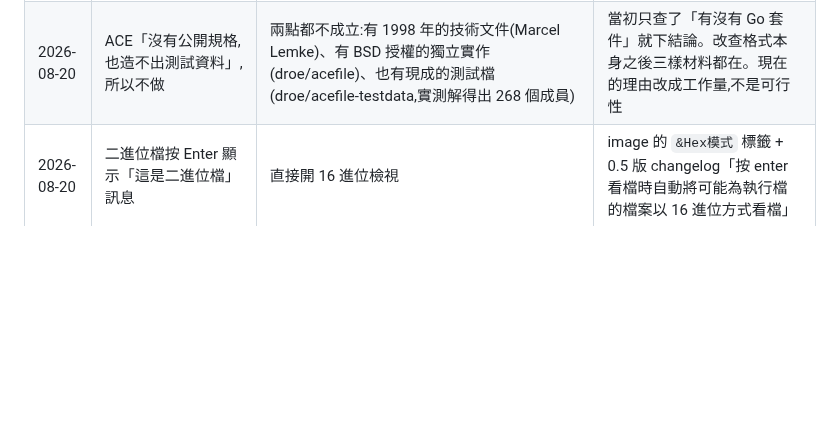
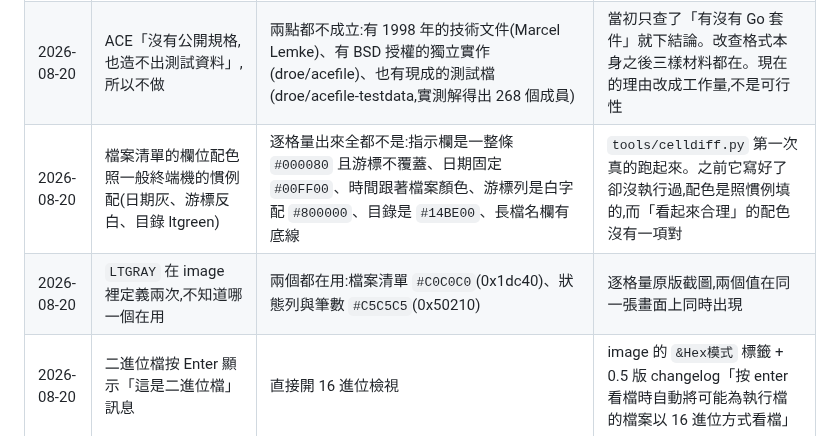
Before and after one commit to wicanr2/wincv-remake, a Markdown page: CONTEXT.md, the part around the change. GitHub-like rendering; blank space fills up the shorter version.

```diff
--- a/CONTEXT.md
+++ b/CONTEXT.md
@@ -52,6 +52,8 @@
 | 2026-08-20 | 主畫面的格子是 8×15(等於半形字身) | 是 **8×16**。多的那一列是程式拿全形字的高度當列高,不是字型要的(`cvga` 的 `dfExternalLeading` 是 0) | 樣板比對量出列起點 40/56/72…,間距 16;Wine 的 font trace 顯示 app 同時要 `pix_h 15 charset 255` 與 `pix_h 16 charset 136` |
 | 2026-08-20 | KK 音標的符號要靠一張替換表或專用字型才畫得出來 | 是一個位元組一個音素的自訂編碼,41 個符號。隨附的三個 `.FON` 都是標準 CP437,沒有音標字形 | 作者在 `kk.txt.dat` 裡留了兩筆把整套符號列一遍的條目(`aaaaa` / `aaaaaaaaaaaa`),音值再拿已知發音的單字反推 |
 | 2026-08-20 | ACE「沒有公開規格,也造不出測試資料」,所以不做 | 兩點都不成立:有 1998 年的技術文件(Marcel Lemke)、有 BSD 授權的獨立實作(droe/acefile)、也有現成的測試檔(droe/acefile-testdata,實測解得出 268 個成員) | 當初只查了「有沒有 Go 套件」就下結論。改查格式本身之後三樣材料都在。現在的理由改成工作量,不是可行性 |
+| 2026-08-20 | 檔案清單的欄位配色照一般終端機的慣例配(日期灰、游標反白、目錄 ltgreen) | 逐格量出來全都不是:指示欄是一整條 `#000080` 且游標不覆蓋、日期固定 `#00FF00`、時間跟著檔案顏色、游標列是白字配 `#800000`、目錄是 `#14BE00`、長檔名欄有底線 | `tools/celldiff.py` 第一次真的跑起來。之前它寫好了卻沒執行過,配色是照慣例填的,而「看起來合理」的配色沒有一項對 |
+| 2026-08-20 | `LTGRAY` 在 image 裡定義兩次,不知道哪一個在用 | 兩個都在用:檔案清單 `#C0C0C0`(0x1dc40)、狀態列與筆數 `#C5C5C5`(0x50210) | 逐格量原版截圖,兩個值在同一張畫面上同時出現 |
 | 2026-08-20 | 二進位檔按 Enter 顯示「這是二進位檔」訊息 | 直接開 16 進位檢視 | image 的 `&Hex模式` 標籤 + 0.5 版 changelog「按 enter 看檔時自動將可能為執行檔的檔案以 16 進位方式看檔」 |
 
 ---
```
Also changed, not shown: README.md (+5 -2 lines), docs/ui/main-screen.md (+56 -0 lines), docs/ui/celldiff-remake.png (added), docs/ui/shot-main.png, screen.png (added), 4 other files.
